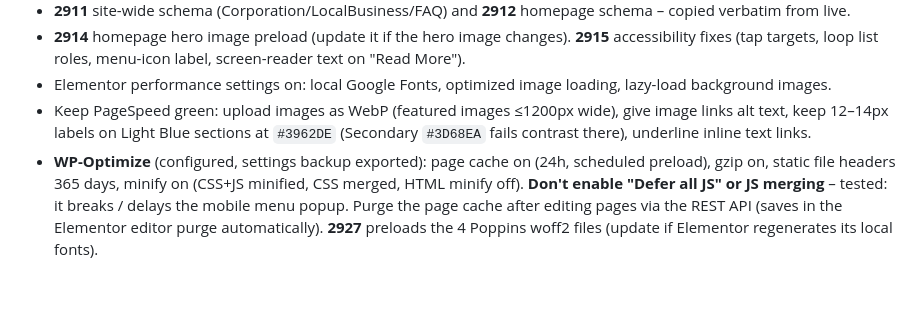
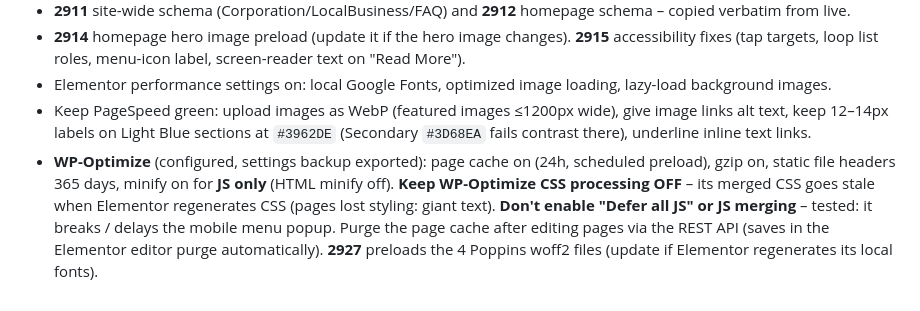
Before and after one commit to Jaycegithub/Marketix-Digital, a Markdown page: CLAUDE.md, the part around the change. Rendered like a GitHub page.

Commit message:
Document WP-Optimize CSS processing must stay off
Co-Authored-By: Claude Opus 5.5 <noreply@anthropic.com>
Claude-Session: https://claude.ai/code/session_01XaGRxpFAnG6BTmpY8eK925

```diff
--- a/CLAUDE.md
+++ b/CLAUDE.md
@@ -94,7 +94,8 @@ Follow these rules on every page you build or edit.
 - Keep PageSpeed green: upload images as WebP (featured images ≤1200px wide), give image links alt text, keep 12–14px
   labels on Light Blue sections at `#3962DE` (Secondary `#3D68EA` fails contrast there), underline inline text links.
 - **WP-Optimize** (configured, settings backup exported): page cache on (24h, scheduled preload), gzip on, static file
-  headers 365 days, minify on (CSS+JS minified, CSS merged, HTML minify off). **Don't enable "Defer all JS" or JS merging** –
-  tested: it breaks / delays the mobile menu popup. Purge the page cache after editing pages via the REST API
+  headers 365 days, minify on for **JS only** (HTML minify off). **Keep WP-Optimize CSS processing OFF** – its merged CSS goes stale when
+  Elementor regenerates CSS (pages lost styling: giant text). **Don't enable "Defer all JS" or JS merging** – tested: it
+  breaks / delays the mobile menu popup. Purge the page cache after editing pages via the REST API
   (saves in the Elementor editor purge automatically). **2927** preloads the 4 Poppins woff2 files (update if Elementor
   regenerates its local fonts).
```
